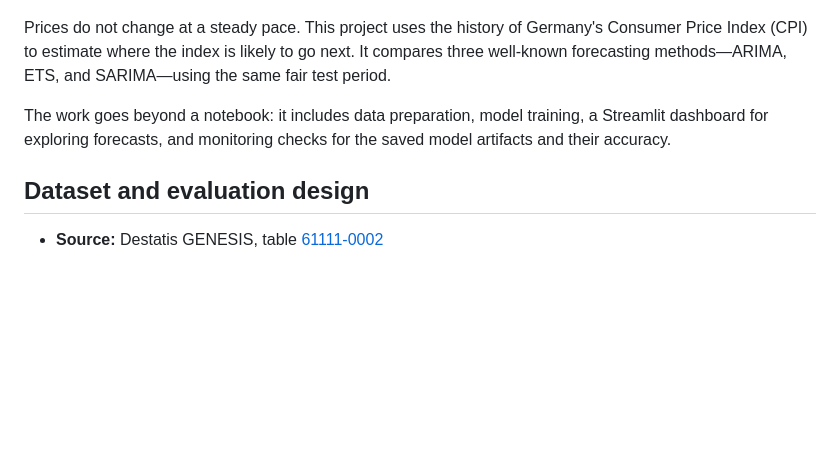
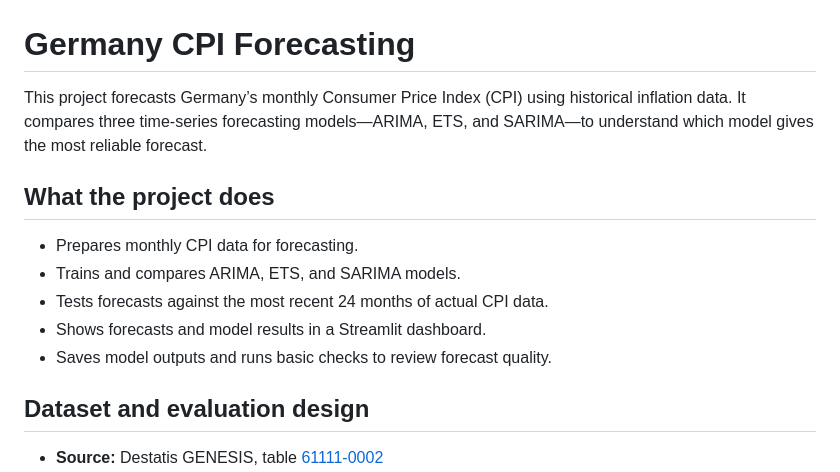
Before and after one commit to ssid1998/CPI-Forecasting-Germany, a Markdown page: README.md, the part around the change. Drawn GitHub-style; blank space fills up the shorter version.

```diff
--- a/README.md
+++ b/README.md
@@ -1,8 +1,16 @@
 ![Project banner](./report/Images/General/banner.png)
 
-Prices do not change at a steady pace. This project uses the history of Germany's Consumer Price Index (CPI) to estimate where the index is likely to go next. It compares three well-known forecasting methods—ARIMA, ETS, and SARIMA—using the same fair test period.
+# Germany CPI Forecasting
 
-The work goes beyond a notebook: it includes data preparation, model training, a Streamlit dashboard for exploring forecasts, and monitoring checks for the saved model artifacts and their accuracy.
+This project forecasts Germany’s monthly Consumer Price Index (CPI) using historical inflation data. It compares three time-series forecasting models—ARIMA, ETS, and SARIMA—to understand which model gives the most reliable forecast.
+
+## What the project does
+
+- Prepares monthly CPI data for forecasting.
+- Trains and compares ARIMA, ETS, and SARIMA models.
+- Tests forecasts against the most recent 24 months of actual CPI data.
+- Shows forecasts and model results in a Streamlit dashboard.
+- Saves model outputs and runs basic checks to review forecast quality.
 
 ## Dataset and evaluation design
 
```
